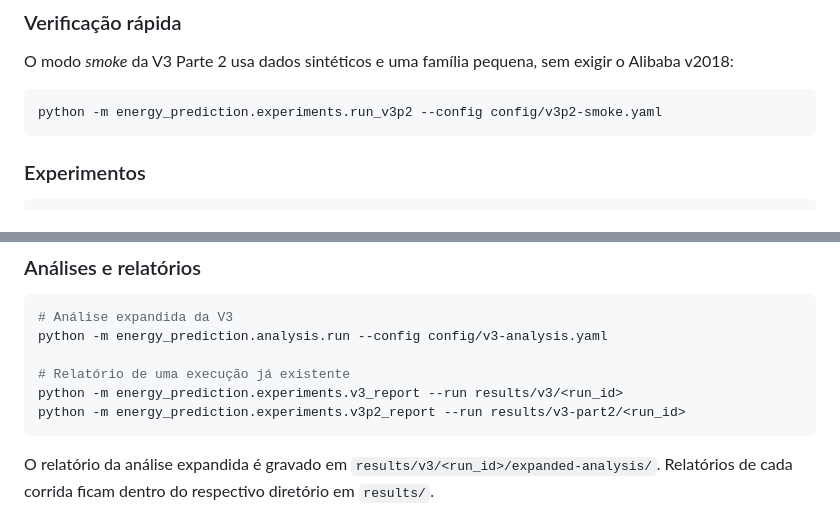
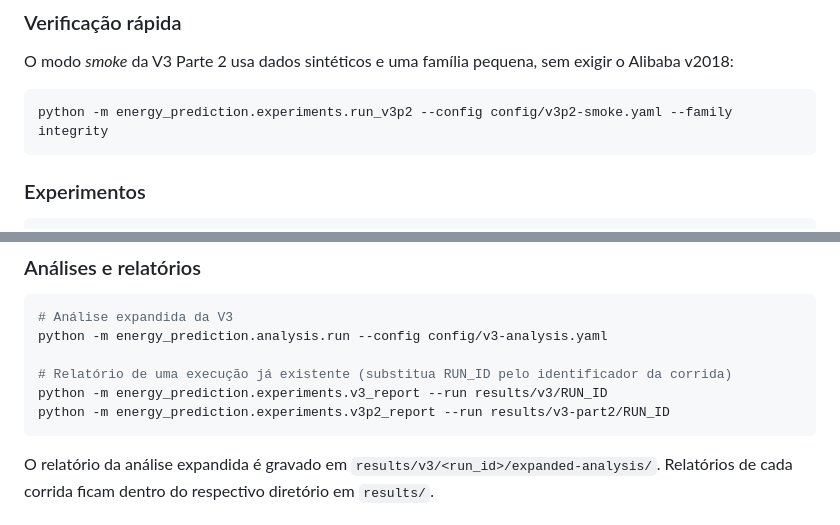
Before and after one commit to LucasFre26/TCC_II, a Markdown page: README.md, 2 parts joined by grey strips. GitHub-like rendering.

Commit message:
update readme
Updated commands in README for clarity and consistency.

````diff
--- a/README.md
+++ b/README.md
@@ -86,7 +86,7 @@ O modo *smoke* da V3 Parte 2 usa dados sintéticos e uma família pequena, sem e
 Alibaba v2018:
 
 ```bash
-python -m energy_prediction.experiments.run_v3p2 --config config/v3p2-smoke.yaml
+python -m energy_prediction.experiments.run_v3p2 --config config/v3p2-smoke.yaml --family integrity
 ```
 
 ### Experimentos
@@ -119,9 +119,9 @@ de iniciar uma corrida.
 # Análise expandida da V3
 python -m energy_prediction.analysis.run --config config/v3-analysis.yaml
 
-# Relatório de uma execução já existente
-python -m energy_prediction.experiments.v3_report --run results/v3/<run_id>
-python -m energy_prediction.experiments.v3p2_report --run results/v3-part2/<run_id>
+# Relatório de uma execução já existente (substitua RUN_ID pelo identificador da corrida)
+python -m energy_prediction.experiments.v3_report --run results/v3/RUN_ID
+python -m energy_prediction.experiments.v3p2_report --run results/v3-part2/RUN_ID
 ```
 
 O relatório da análise expandida é gravado em
````
